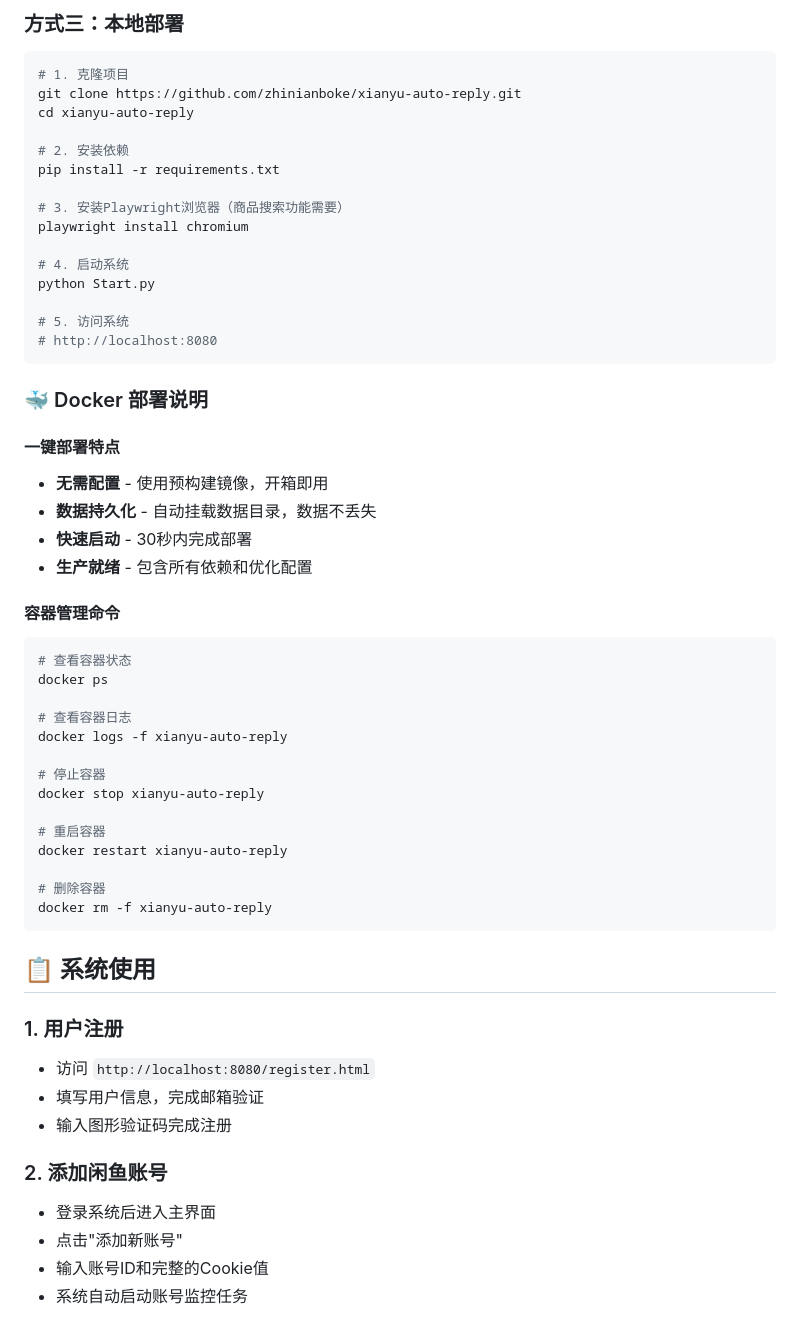
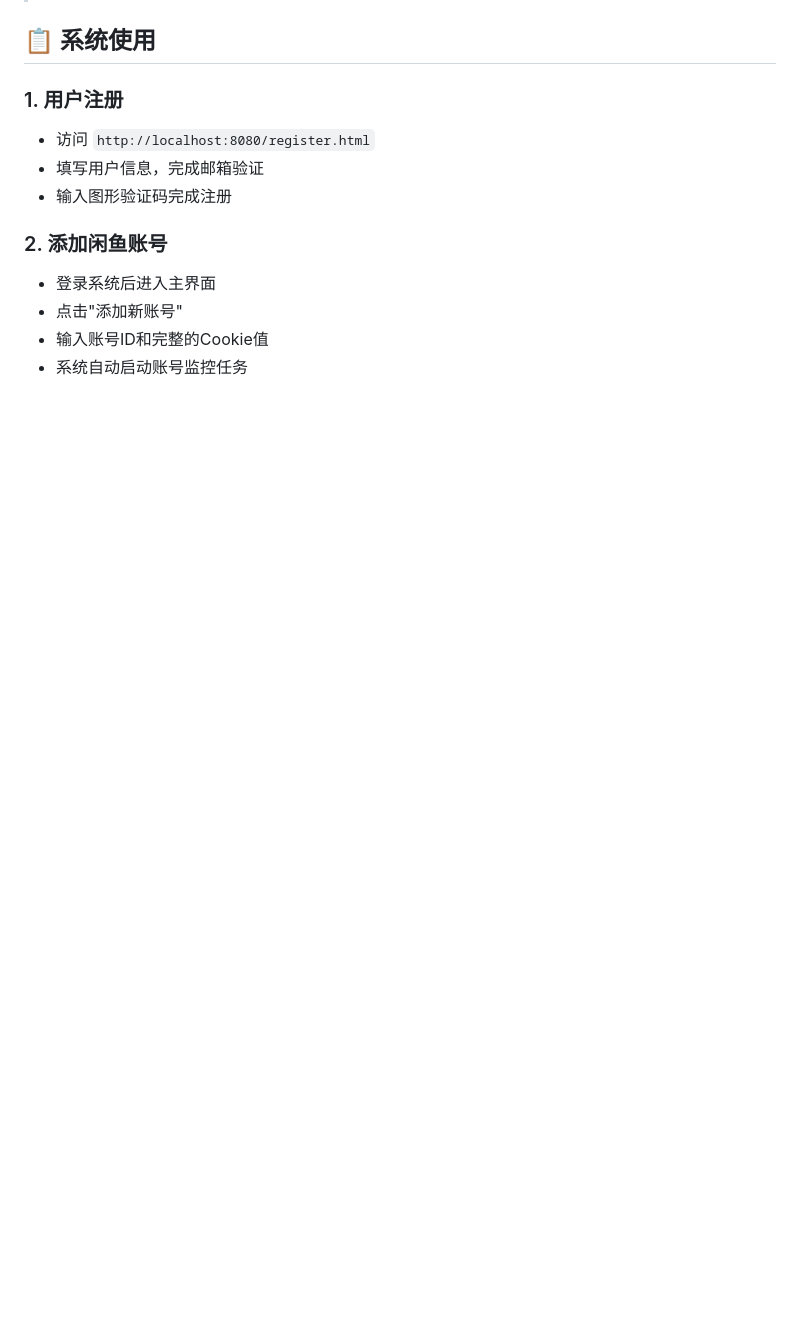
Before and after one commit to zhoupingxiao/xianyu-auto-reply, a Markdown page: README.md, the part around one of its changes. GitHub-like rendering; blank space fills up the shorter version.

````diff
--- a/README.md
+++ b/README.md
@@ -292,48 +214,3 @@ python Start.py
-### 方式三：本地部署
-
-```bash
-# 1. 克隆项目
-git clone https://github.com/zhinianboke/xianyu-auto-reply.git
-cd xianyu-auto-reply
-
-# 2. 安装依赖
-pip install -r requirements.txt
-
-# 3. 安装Playwright浏览器（商品搜索功能需要）
-playwright install chromium
-
-# 4. 启动系统
-python Start.py
-
-# 5. 访问系统
-# http://localhost:8080
-```
-
-### 🐳 Docker 部署说明
-
-#### 一键部署特点
-- **无需配置** - 使用预构建镜像，开箱即用
-- **数据持久化** - 自动挂载数据目录，数据不丢失
-- **快速启动** - 30秒内完成部署
-- **生产就绪** - 包含所有依赖和优化配置
-
-#### 容器管理命令
-```bash
-# 查看容器状态
-docker ps
-
-# 查看容器日志
-docker logs -f xianyu-auto-reply
-
-# 停止容器
-docker stop xianyu-auto-reply
-
-# 重启容器
-docker restart xianyu-auto-reply
-
-# 删除容器
-docker rm -f xianyu-auto-reply
-```
 
 ## 📋 系统使用
 
````
Also changed, not shown: other parts of README.md (+0 -78 lines).
